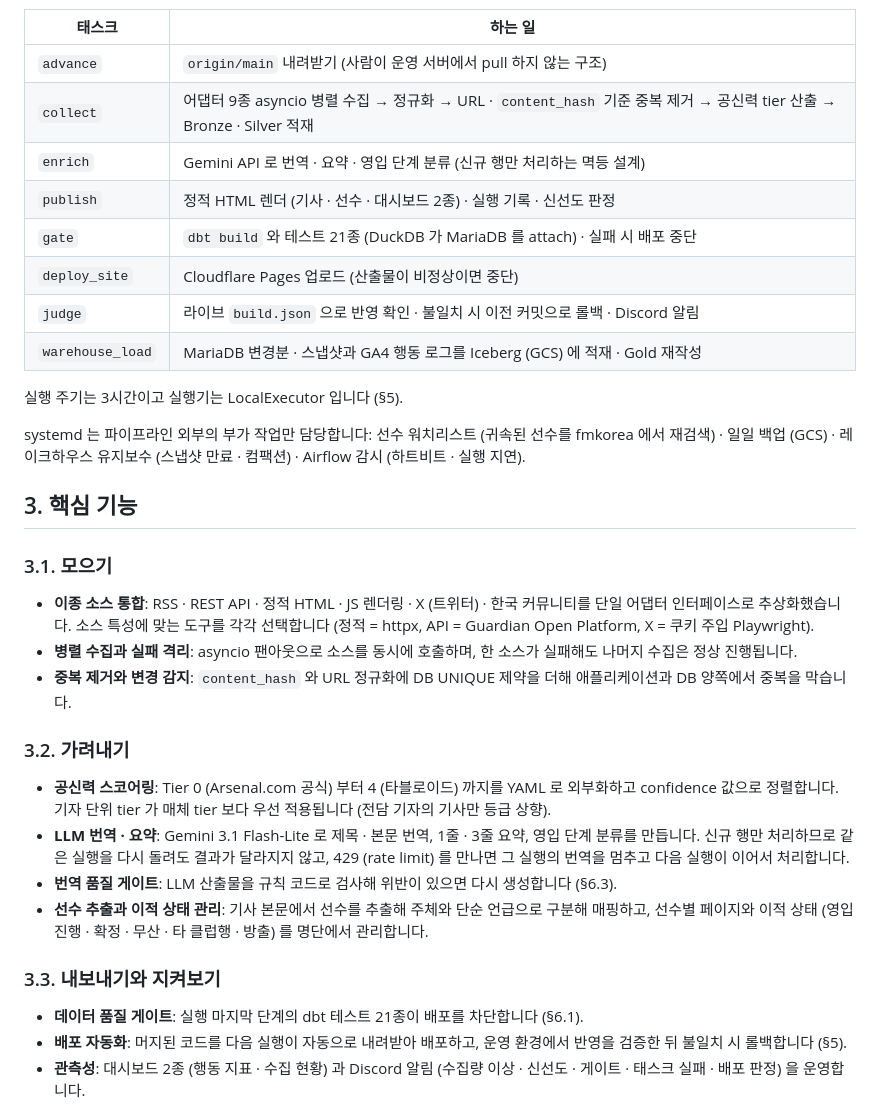
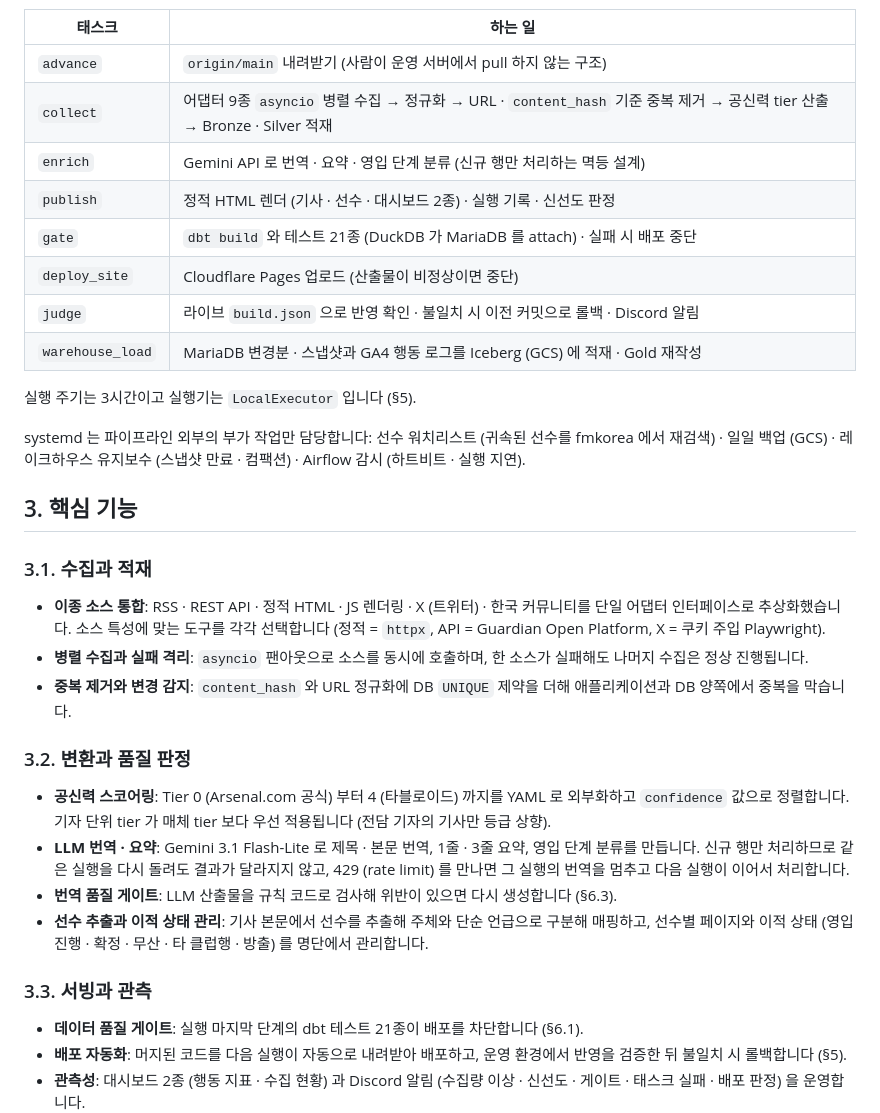
Before and after one commit to benidjor/bullet-in, a Markdown page: README.md, the part around one of its changes. Drawn GitHub-style.

```diff
--- a/README.md
+++ b/README.md
@@ -69,7 +69,7 @@ advance -> collect -> enrich -> publish -> gate -> deploy_site -> judge
 | 태스크 | 하는 일 |
 |---|---|
 | `advance` | `origin/main` 내려받기 (사람이 운영 서버에서 pull 하지 않는 구조) |
-| `collect` | 어댑터 9종 asyncio 병렬 수집 → 정규화 → URL · `content_hash` 기준 중복 제거 → 공신력 tier 산출 → Bronze · Silver 적재 |
+| `collect` | 어댑터 9종 `asyncio` 병렬 수집 → 정규화 → URL · `content_hash` 기준 중복 제거 → 공신력 tier 산출 → Bronze · Silver 적재 |
 | `enrich` | Gemini API 로 번역 · 요약 · 영입 단계 분류 (신규 행만 처리하는 멱등 설계) |
 | `publish` | 정적 HTML 렌더 (기사 · 선수 · 대시보드 2종) · 실행 기록 · 신선도 판정 |
 | `gate` | `dbt build` 와 테스트 21종 (DuckDB 가 MariaDB 를 attach) · 실패 시 배포 중단 |
@@ -77,29 +77,29 @@ advance -> collect -> enrich -> publish -> gate -> deploy_site -> judge
 | `judge` | 라이브 `build.json` 으로 반영 확인 · 불일치 시 이전 커밋으로 롤백 · Discord 알림 |
 | `warehouse_load` | MariaDB 변경분 · 스냅샷과 GA4 행동 로그를 Iceberg (GCS) 에 적재 · Gold 재작성 |
 
-실행 주기는 3시간이고 실행기는 LocalExecutor 입니다 (§5).
+실행 주기는 3시간이고 실행기는 `LocalExecutor` 입니다 (§5).
 
 systemd 는 파이프라인 외부의 부가 작업만 담당합니다: 선수 워치리스트 (귀속된 선수를 fmkorea 에서 재검색) · 일일 백업 (GCS) · 레이크하우스 유지보수 (스냅샷 만료 · 컴팩션) · Airflow 감시 (하트비트 · 실행 지연).
 
 ## 3. 핵심 기능
 
-### 3.1. 모으기
+### 3.1. 수집과 적재
 
 - **이종 소스 통합**: RSS · REST API · 정적 HTML · JS 렌더링 · X (트위터) · 한국 커뮤니티를 단일 어댑터 인터페이스로 추상화했습니다.
-  소스 특성에 맞는 도구를 각각 선택합니다 (정적 = httpx, API = Guardian Open Platform, X = 쿠키 주입 Playwright).
-- **병렬 수집과 실패 격리**: asyncio 팬아웃으로 소스를 동시에 호출하며, 한 소스가 실패해도 나머지 수집은 정상 진행됩니다.
-- **중복 제거와 변경 감지**: `content_hash` 와 URL 정규화에 DB UNIQUE 제약을 더해 애플리케이션과 DB 양쪽에서 중복을 막습니다.
+  소스 특성에 맞는 도구를 각각 선택합니다 (정적 = `httpx`, API = Guardian Open Platform, X = 쿠키 주입 Playwright).
+- **병렬 수집과 실패 격리**: `asyncio` 팬아웃으로 소스를 동시에 호출하며, 한 소스가 실패해도 나머지 수집은 정상 진행됩니다.
+- **중복 제거와 변경 감지**: `content_hash` 와 URL 정규화에 DB `UNIQUE` 제약을 더해 애플리케이션과 DB 양쪽에서 중복을 막습니다.
 
-### 3.2. 가려내기
+### 3.2. 변환과 품질 판정
 
-- **공신력 스코어링**: Tier 0 (Arsenal.com 공식) 부터 4 (타블로이드) 까지를 YAML 로 외부화하고 confidence 값으로 정렬합니다.
+- **공신력 스코어링**: Tier 0 (Arsenal.com 공식) 부터 4 (타블로이드) 까지를 YAML 로 외부화하고 `confidence` 값으로 정렬합니다.
   기자 단위 tier 가 매체 tier 보다 우선 적용됩니다 (전담 기자의 기사만 등급 상향).
 - **LLM 번역 · 요약**: Gemini 3.1 Flash-Lite 로 제목 · 본문 번역, 1줄 · 3줄 요약, 영입 단계 분류를 만듭니다.
   신규 행만 처리하므로 같은 실행을 다시 돌려도 결과가 달라지지 않고, 429 (rate limit) 를 만나면 그 실행의 번역을 멈추고 다음 실행이 이어서 처리합니다.
 - **번역 품질 게이트**: LLM 산출물을 규칙 코드로 검사해 위반이 있으면 다시 생성합니다 (§6.3).
 - **선수 추출과 이적 상태 관리**: 기사 본문에서 선수를 추출해 주체와 단순 언급으로 구분해 매핑하고, 선수별 페이지와 이적 상태 (영입 진행 · 확정 · 무산 · 타 클럽행 · 방출) 를 명단에서 관리합니다.
 
-### 3.3. 내보내기와 지켜보기
+### 3.3. 서빙과 관측
 
 - **데이터 품질 게이트**: 실행 마지막 단계의 dbt 테스트 21종이 배포를 차단합니다 (§6.1).
 - **배포 자동화**: 머지된 코드를 다음 실행이 자동으로 내려받아 배포하고, 운영 환경에서 반영을 검증한 뒤 불일치 시 롤백합니다 (§5).
```
Also changed, not shown: other parts of README.md (+8 -8 lines), docs/assets/article-detail-live.png, docs/assets/dashboard-behavior-live.png, docs/assets/dashboard-ops-live.png, docs/assets/serving-page-live.png.
